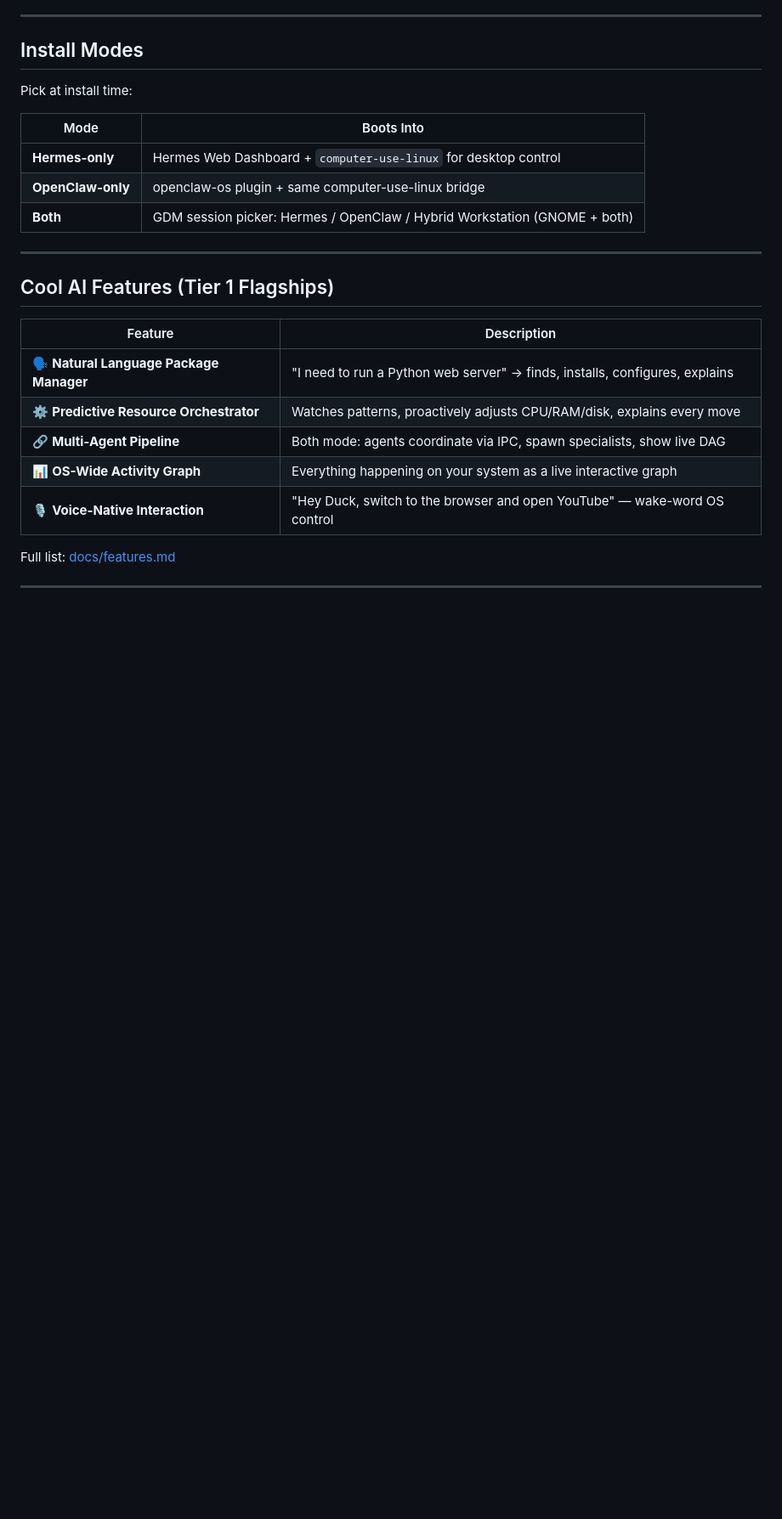
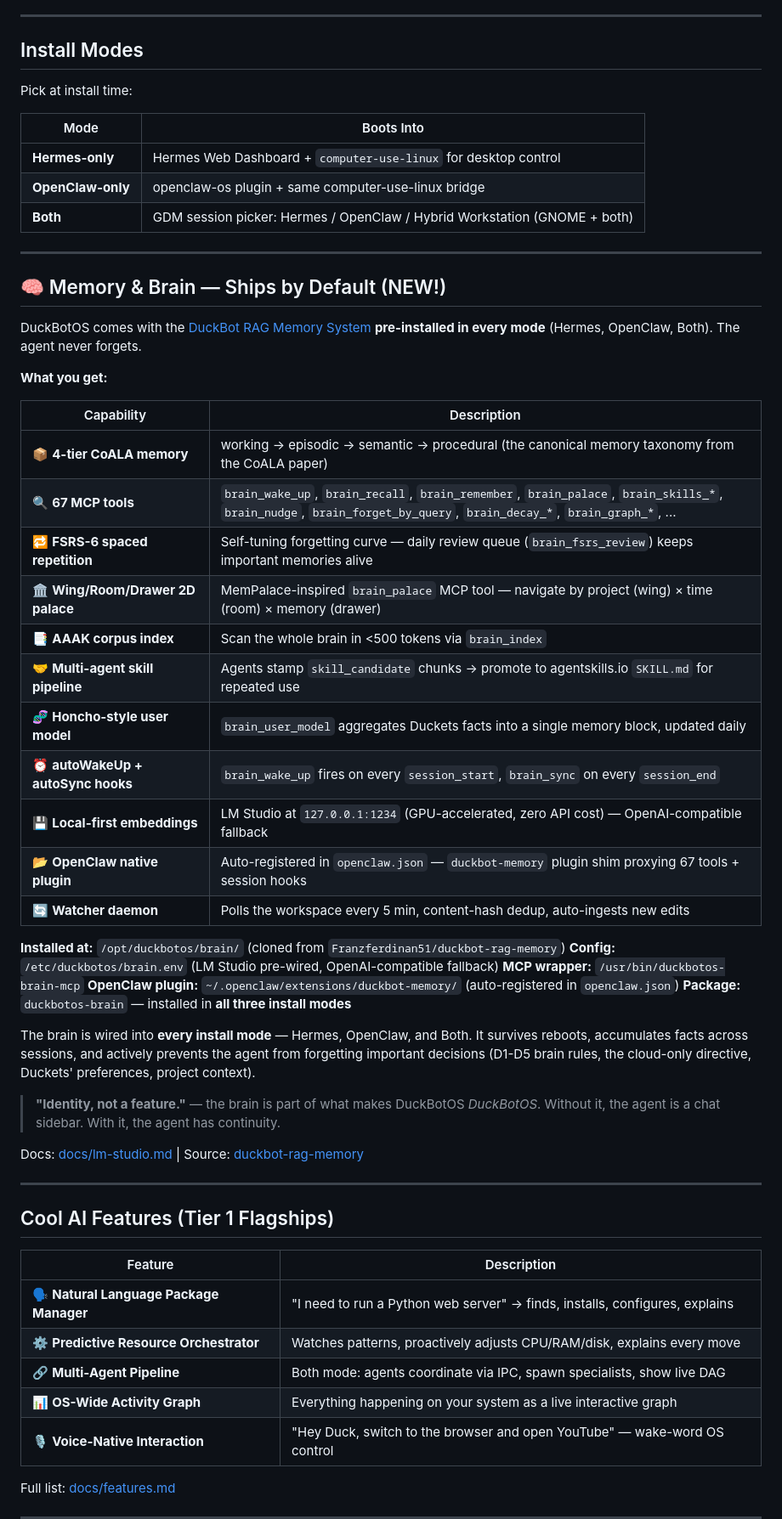
Before and after one commit to Franzferdinan51/DuckBotOS, a Markdown page: README.md, the part around one of its changes. Shown at 85% size. Rendered like a GitHub page; blank space fills up the shorter version.

Commit message:
README.md: feature duckbotos-brain prominently (Duckets 14:11 feedback)
Duckets: 'the readme doesnt include the brain like i asked'

Fixes:
- New 'Memory & Brain — Ships by Default (NEW!)' section between
  Install Modes and Cool AI Features
- 11-row capability table (4-tier memory, 67 MCP tools, FSRS, palace,
  AAAK index, skill pipeline, user model, autoWakeUp/sync, LM Studio
  embeddings, OpenClaw plugin, watcher daemon)
- Brain in installed locations block (/opt/duckbotos/brain, etc.)
- 'Identity, not a feature' tagline
- First item in Stack section
- Reference Projects: added duckbot-rag-memory
- Status table promotes brain to prominent featured row
- Vision bullet: 'remembers across every reboot'
- Updated last line to 'remembers, not forgets'

```diff
--- a/README.md
+++ b/README.md
@@ -40,6 +40,40 @@ Pick at install time:
 | **Hermes-only** | Hermes Web Dashboard + `computer-use-linux` for desktop control |
 | **OpenClaw-only** | openclaw-os plugin + same computer-use-linux bridge |
 | **Both** | GDM session picker: Hermes / OpenClaw / Hybrid Workstation (GNOME + both) |
+
+---
+
+## 🧠 Memory & Brain — Ships by Default (NEW!)
+
+DuckBotOS comes with the [DuckBot RAG Memory System](https://github.com/Franzferdinan51/duckbot-rag-memory) **pre-installed in every mode** (Hermes, OpenClaw, Both). The agent never forgets.
+
+**What you get:**
+
+| Capability | Description |
+|------------|-------------|
+| 📦 **4-tier CoALA memory** | working → episodic → semantic → procedural (the canonical memory taxonomy from the CoALA paper) |
+| 🔍 **67 MCP tools** | `brain_wake_up`, `brain_recall`, `brain_remember`, `brain_palace`, `brain_skills_*`, `brain_nudge`, `brain_forget_by_query`, `brain_decay_*`, `brain_graph_*`, ... |
+| 🔁 **FSRS-6 spaced repetition** | Self-tuning forgetting curve — daily review queue (`brain_fsrs_review`) keeps important memories alive |
+| 🏛️ **Wing/Room/Drawer 2D palace** | MemPalace-inspired `brain_palace` MCP tool — navigate by project (wing) × time (room) × memory (drawer) |
+| 📑 **AAAK corpus index** | Scan the whole brain in <500 tokens via `brain_index` |
+| 🤝 **Multi-agent skill pipeline** | Agents stamp `skill_candidate` chunks → promote to agentskills.io `SKILL.md` for repeated use |
+| 🧬 **Honcho-style user model** | `brain_user_model` aggregates Duckets facts into a single memory block, updated daily |
+| ⏰ **autoWakeUp + autoSync hooks** | `brain_wake_up` fires on every `session_start`, `brain_sync` on every `session_end` |
+| 💾 **Local-first embeddings** | LM Studio at `127.0.0.1:1234` (GPU-accelerated, zero API cost) — OpenAI-compatible fallback |
+| 📂 **OpenClaw native plugin** | Auto-registered in `openclaw.json` — `duckbot-memory` plugin shim proxying 67 tools + session hooks |
+| 🔄 **Watcher daemon** | Polls the workspace every 5 min, content-hash dedup, auto-ingests new edits |
+
+**Installed at:** `/opt/duckbotos/brain/` (cloned from `Franzferdinan51/duckbot-rag-memory`)
+**Config:** `/etc/duckbotos/brain.env` (LM Studio pre-wired, OpenAI-compatible fallback)
+**MCP wrapper:** `/usr/bin/duckbotos-brain-mcp`
+**OpenClaw plugin:** `~/.openclaw/extensions/duckbot-memory/` (auto-registered in `openclaw.json`)
+**Package:** `duckbotos-brain` — installed in **all three install modes**
+
+The brain is wired into **every install mode** — Hermes, OpenClaw, and Both. It survives reboots, accumulates facts across sessions, and actively prevents the agent from forgetting important decisions (D1-D5 brain rules, the cloud-only directive, Duckets' preferences, project context).
+
+> **"Identity, not a feature."** — the brain is part of what makes DuckBotOS *DuckBotOS*. Without it, the agent is a chat sidebar. With it, the agent has continuity.
+
+Docs: [docs/lm-studio.md](docs/lm-studio.md) | Source: [duckbot-rag-memory](https://github.com/Franzferdinan51/duckbot-rag-memory)
 
 ---
 
```
Also changed, not shown: other parts of README.md (+8 -5 lines).
